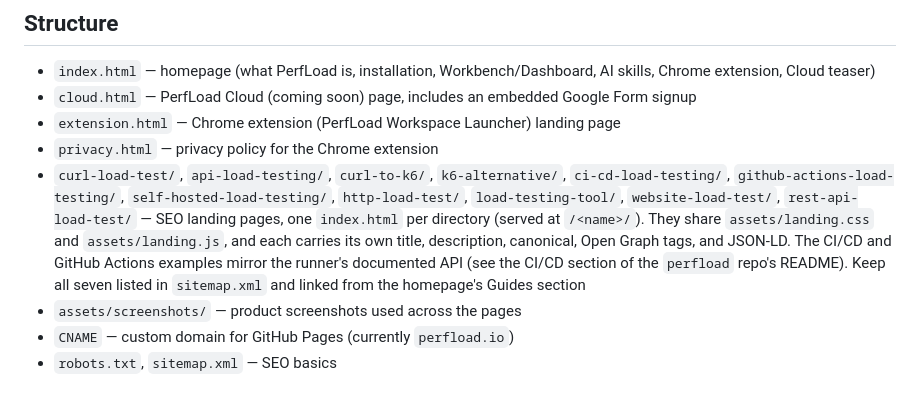
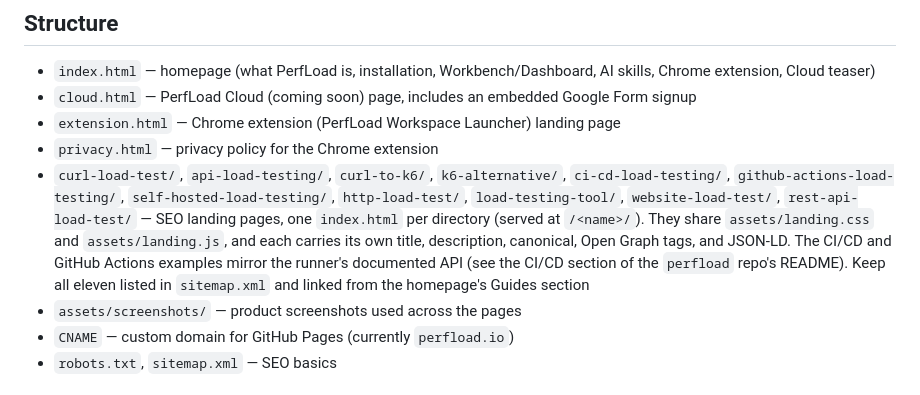
Before and after one commit to stepince/perfload-site, a Markdown page: README.md, the part around the change. Rendered like a GitHub page.

Commit message:
updated documentation

```diff
--- a/README.md
+++ b/README.md
@@ -8,7 +8,7 @@ Marketing site for [PerfLoad](https://perfload.io) — a self-hosted, no-script
 - `cloud.html` — PerfLoad Cloud (coming soon) page, includes an embedded Google Form signup
 - `extension.html` — Chrome extension (PerfLoad Workspace Launcher) landing page
 - `privacy.html` — privacy policy for the Chrome extension
-- `curl-load-test/`, `api-load-testing/`, `curl-to-k6/`, `k6-alternative/`, `ci-cd-load-testing/`, `github-actions-load-testing/`, `self-hosted-load-testing/`, `http-load-test/`, `load-testing-tool/`, `website-load-test/`, `rest-api-load-test/` — SEO landing pages, one `index.html` per directory (served at `/<name>/`). They share `assets/landing.css` and `assets/landing.js`, and each carries its own title, description, canonical, Open Graph tags, and JSON-LD. The CI/CD and GitHub Actions examples mirror the runner's documented API (see the CI/CD section of the `perfload` repo's README). Keep all seven listed in `sitemap.xml` and linked from the homepage's Guides section
+- `curl-load-test/`, `api-load-testing/`, `curl-to-k6/`, `k6-alternative/`, `ci-cd-load-testing/`, `github-actions-load-testing/`, `self-hosted-load-testing/`, `http-load-test/`, `load-testing-tool/`, `website-load-test/`, `rest-api-load-test/` — SEO landing pages, one `index.html` per directory (served at `/<name>/`). They share `assets/landing.css` and `assets/landing.js`, and each carries its own title, description, canonical, Open Graph tags, and JSON-LD. The CI/CD and GitHub Actions examples mirror the runner's documented API (see the CI/CD section of the `perfload` repo's README). Keep all eleven listed in `sitemap.xml` and linked from the homepage's Guides section
 - `assets/screenshots/` — product screenshots used across the pages
 - `CNAME` — custom domain for GitHub Pages (currently `perfload.io`)
 - `robots.txt`, `sitemap.xml` — SEO basics
```
